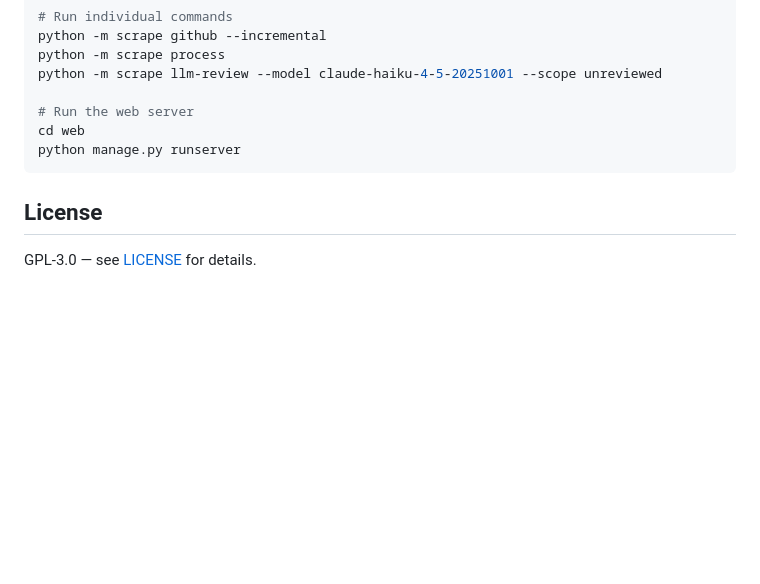
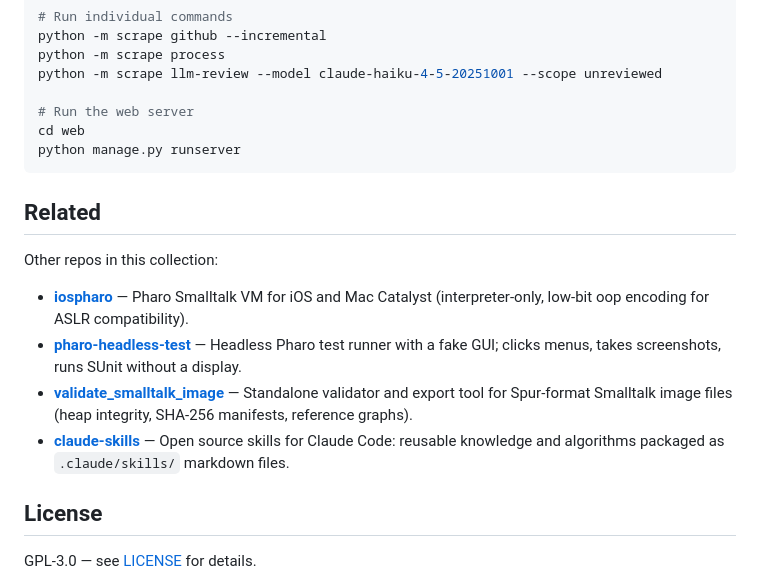
Before and after one commit to avwohl/soogle, a Markdown page: README.md, the part around the change. GitHub-like rendering; blank space fills up the shorter version.

Commit message:
docs: add Related section linking sibling repos

````diff
--- a/README.md
+++ b/README.md
@@ -182,6 +182,15 @@ cd web
 python manage.py runserver
 ```
 
+## Related
+
+Other repos in this collection:
+
+- **[iospharo](https://github.com/avwohl/iospharo)** — Pharo Smalltalk VM for iOS and Mac Catalyst (interpreter-only, low-bit oop encoding for ASLR compatibility).
+- **[pharo-headless-test](https://github.com/avwohl/pharo-headless-test)** — Headless Pharo test runner with a fake GUI; clicks menus, takes screenshots, runs SUnit without a display.
+- **[validate_smalltalk_image](https://github.com/avwohl/validate_smalltalk_image)** — Standalone validator and export tool for Spur-format Smalltalk image files (heap integrity, SHA-256 manifests, reference graphs).
+- **[claude-skills](https://github.com/avwohl/claude-skills)** — Open source skills for Claude Code: reusable knowledge and algorithms packaged as `.claude/skills/` markdown files.
+
 ## License
 
 GPL-3.0 — see [LICENSE](LICENSE) for details.
````
